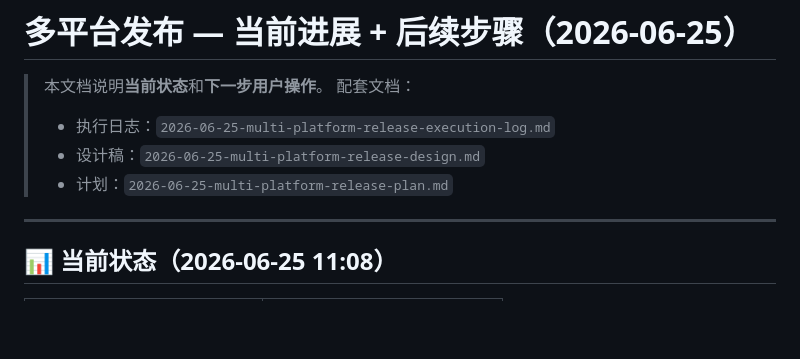
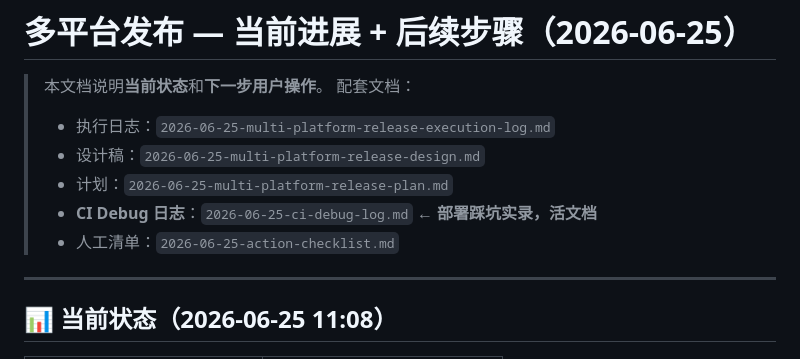
Before and after one commit to Yuxin-Luo/MorsePractice, a Markdown page: release/dev_doc/2026-06-25-multi-platform-release-continuation.md, the part around the change. Drawn GitHub-style; blank space fills up the shorter version.

```diff
--- a/release/dev_doc/2026-06-25-multi-platform-release-continuation.md
+++ b/release/dev_doc/2026-06-25-multi-platform-release-continuation.md
@@ -5,6 +5,8 @@
 > - 执行日志：`2026-06-25-multi-platform-release-execution-log.md`
 > - 设计稿：`2026-06-25-multi-platform-release-design.md`
 > - 计划：`2026-06-25-multi-platform-release-plan.md`
+> - **CI Debug 日志**：`2026-06-25-ci-debug-log.md` ← **部署踩坑实录，活文档**
+> - 人工清单：`2026-06-25-action-checklist.md`
 
 ---
 
```
Also changed, not shown: release/dev_doc/2026-06-25-ci-debug-log.md (added, +313 -0 lines).
